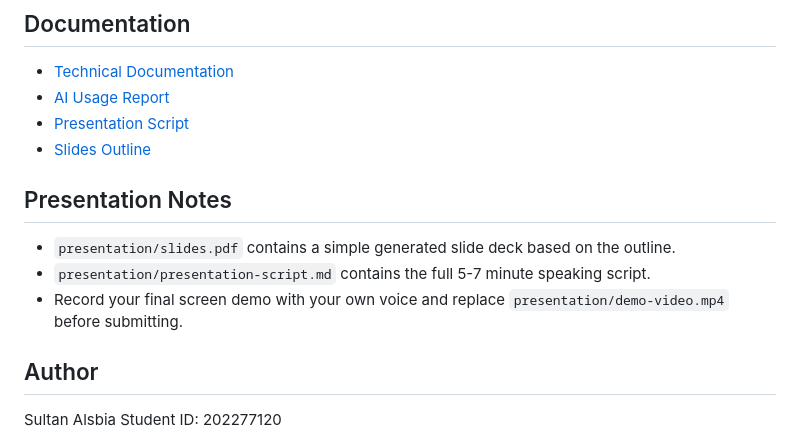
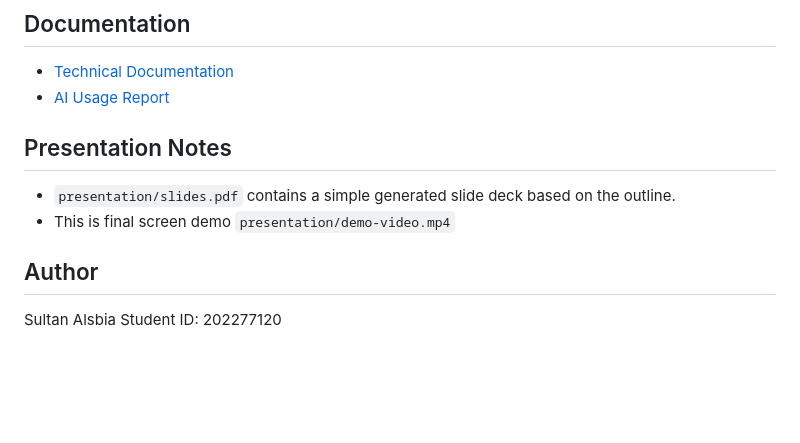
Before and after one commit to SULTAN-SWE3/202277120-SultanAlsbia-assignment4, a Markdown page: README.md, the part around the change. GitHub-like rendering; blank space fills up the shorter version.

Commit message:
Assignment 4 f

```diff
--- a/README.md
+++ b/README.md
@@ -87,13 +87,10 @@ Full details are documented in [docs/ai-usage-report.md](docs/ai-usage-report.md
 ## Documentation
 - [Technical Documentation](docs/technical-documentation.md)
 - [AI Usage Report](docs/ai-usage-report.md)
-- [Presentation Script](presentation/presentation-script.md)
-- [Slides Outline](presentation/slides-outline.md)
 
 ## Presentation Notes
 - `presentation/slides.pdf` contains a simple generated slide deck based on the outline.
-- `presentation/presentation-script.md` contains the full 5-7 minute speaking script.
-- Record your final screen demo with your own voice and replace `presentation/demo-video.mp4` before submitting.
+- This is final screen demo `presentation/demo-video.mp4`
 
 ## Author
 Sultan Alsbia
```
